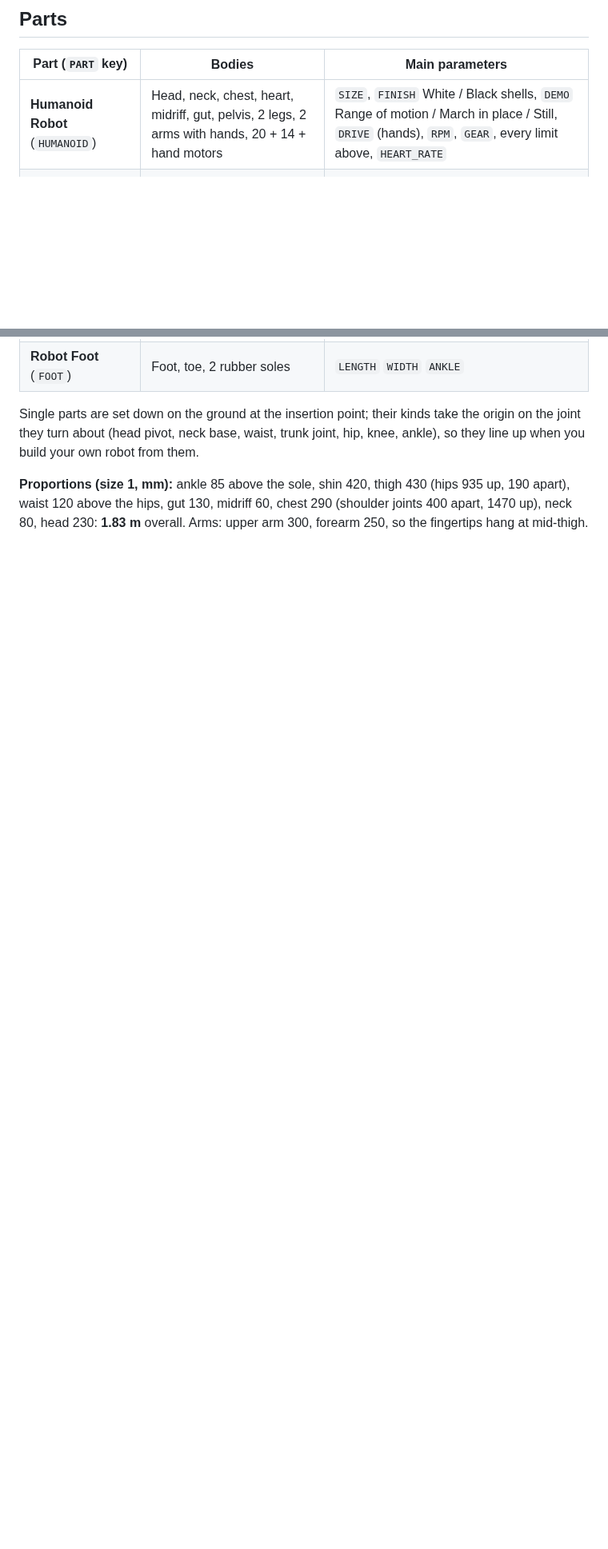
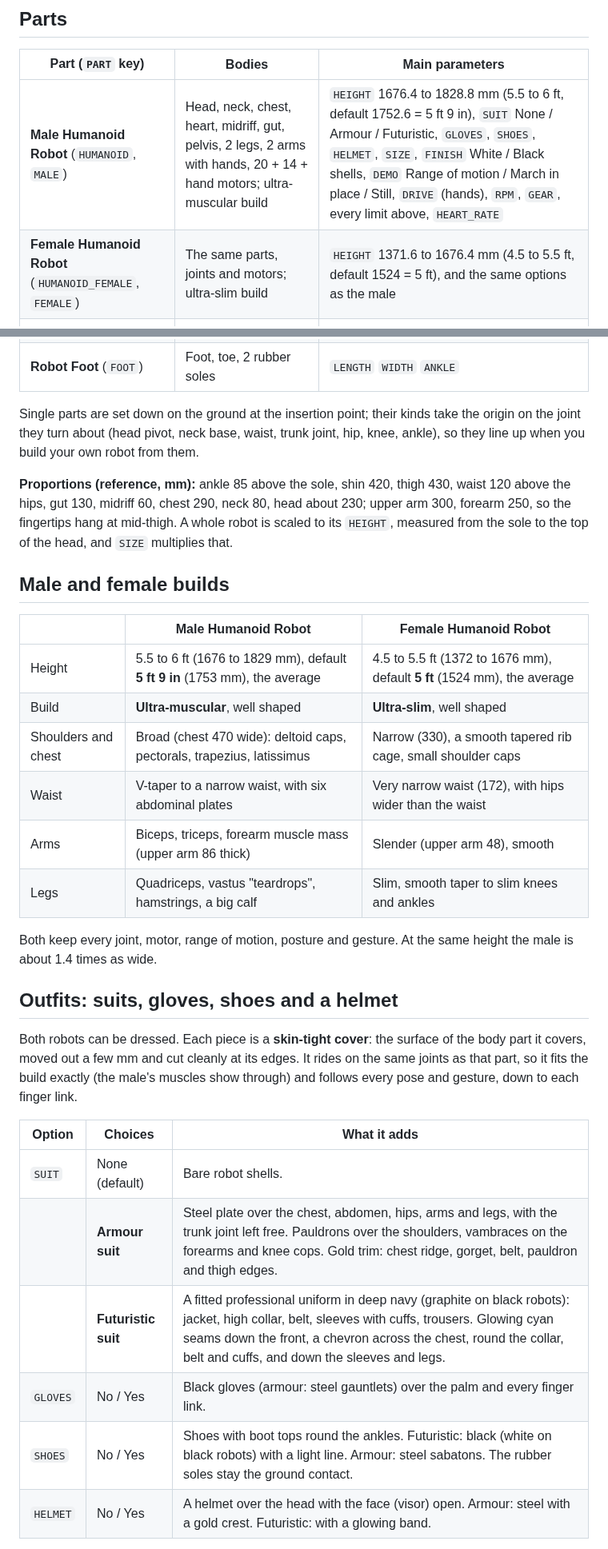
Before and after one commit to srinivasan-fh/si-cdm, a Markdown page: docs/humanoid-body.md, 2 parts joined by grey strips. Shown at 80% size. Drawn GitHub-style; blank space fills up the shorter version.

```diff
--- a/docs/humanoid-body.md
+++ b/docs/humanoid-body.md
@@ -66,7 +66,8 @@ the return side is fixed by the standard.
 
 | Part (`PART` key) | Bodies | Main parameters |
 | --- | --- | --- |
-| **Humanoid Robot** (`HUMANOID`) | Head, neck, chest, heart, midriff, gut, pelvis, 2 legs, 2 arms with hands, 20 + 14 + hand motors | `SIZE`, `FINISH` White / Black shells, `DEMO` Range of motion / March in place / Still, `DRIVE` (hands), `RPM`, `GEAR`, every limit above, `HEART_RATE` |
+| **Male Humanoid Robot** (`HUMANOID`, `MALE`) | Head, neck, chest, heart, midriff, gut, pelvis, 2 legs, 2 arms with hands, 20 + 14 + hand motors; ultra-muscular build | `HEIGHT` 1676.4 to 1828.8 mm (5.5 to 6 ft, default 1752.6 = 5 ft 9 in), `SUIT` None / Armour / Futuristic, `GLOVES`, `SHOES`, `HELMET`, `SIZE`, `FINISH` White / Black shells, `DEMO` Range of motion / March in place / Still, `DRIVE` (hands), `RPM`, `GEAR`, every limit above, `HEART_RATE` |
+| **Female Humanoid Robot** (`HUMANOID_FEMALE`, `FEMALE`) | The same parts, joints and motors; ultra-slim build | `HEIGHT` 1371.6 to 1676.4 mm (4.5 to 5.5 ft, default 1524 = 5 ft), and the same options as the male |
 | **Robot Head & Neck** (`HEADNECK`) | Head, visor, neck on a pedestal, 3 motors | `SIZE`, `FINISH`, `RPM`, `GEAR`, `NECK_YAW` `NECK_PITCH` `NECK_ROLL` |
 | **Robot Upper Body** (`TORSO`) | Pelvis on a stand, gut, midriff, chest, heart, 3 motors | `SIZE`, `FINISH`, `RPM`, `GEAR`, `WAIST_ROT` `TRUNK_FLEX` `TRUNK_BEND`, `HEART_RATE` |
 | **Robot Leg** (`LEG`) | Hip mount on a stand, thigh, shin, foot, toe, 7 motors | `SIZE`, `FINISH`, `SIDE` Right / Left, `RPM`, `GEAR`, hip, knee, ankle and toe limits |
@@ -85,6 +86,38 @@ Single parts are set down on the ground at the insertion point; their kinds take
 joint they turn about (head pivot, neck base, waist, trunk joint, hip, knee, ankle), so they line up
 when you build your own robot from them.
 
-**Proportions (size 1, mm):** ankle 85 above the sole, shin 420, thigh 430 (hips 935 up, 190 apart),
-waist 120 above the hips, gut 130, midriff 60, chest 290 (shoulder joints 400 apart, 1470 up), neck 80,
-head 230: **1.83 m** overall. Arms: upper arm 300, forearm 250, so the fingertips hang at mid-thigh.
+**Proportions (reference, mm):** ankle 85 above the sole, shin 420, thigh 430, waist 120 above the hips,
+gut 130, midriff 60, chest 290, neck 80, head about 230; upper arm 300, forearm 250, so the fingertips
+hang at mid-thigh. A whole robot is scaled to its `HEIGHT`, measured from the sole to the top of the
+head, and `SIZE` multiplies that.
+
+## Male and female builds
+
+| | Male Humanoid Robot | Female Humanoid Robot |
+| --- | --- | --- |
+| Height | 5.5 to 6 ft (1676 to 1829 mm), default **5 ft 9 in** (1753 mm), the average | 4.5 to 5.5 ft (1372 to 1676 mm), default **5 ft** (1524 mm), the average |
+| Build | **Ultra-muscular**, well shaped | **Ultra-slim**, well shaped |
+| Shoulders and chest | Broad (chest 470 wide): deltoid caps, pectorals, trapezius, latissimus | Narrow (330), a smooth tapered rib cage, small shoulder caps |
+| Waist | V-taper to a narrow waist, with six abdominal plates | Very narrow waist (172), with hips wider than the waist |
+| Arms | Biceps, triceps, forearm muscle mass (upper arm 86 thick) | Slender (upper arm 48), smooth |
+| Legs | Quadriceps, vastus "teardrops", hamstrings, a big calf | Slim, smooth taper to slim knees and ankles |
+
+Both keep every joint, motor, range of motion, posture and gesture. At the same height the male is about
+1.4 times as wide.
+
+## Outfits: suits, gloves, shoes and a helmet
+
+Both robots can be dressed. Each piece is a **skin-tight cover**: the surface of the body part it covers,
+moved out a few mm and cut cleanly at its edges. It rides on the same joints as that part, so it fits
+the build exactly (the male's muscles show through) and follows every pose and gesture, down to each
+finger link.
+
+| Option | Choices | What it adds |
+| --- | --- | --- |
+| `SUIT` | None (default) | Bare robot shells. |
+| | **Armour suit** | Steel plate over the chest, abdomen, hips, arms and legs, with the trunk joint left free. Pauldrons over the shoulders, vambraces on the forearms and knee cops. Gold trim: chest ridge, gorget, belt, pauldron and thigh edges. |
+| | **Futuristic suit** | A fitted professional uniform in deep navy (graphite on black robots): jacket, high collar, belt, sleeves with cuffs, trousers. Glowing cyan seams down the front, a chevron across the chest, round the collar, belt and cuffs, and down the sleeves and legs. |
+| `GLOVES` | No / Yes | Black gloves (armour: steel gauntlets) over the palm and every finger link. |
+| `SHOES` | No / Yes | Shoes with boot tops round the ankles. Futuristic: black (white on black robots) with a light line. Armour: steel sabatons. The rubber soles stay the ground contact. |
+| `HELMET` | No / Yes | A helmet over the head with the face (visor) open. Armour: steel with a gold crest. Futuristic: with a glowing band. |
+
```
Also changed, not shown: other parts of docs/humanoid-body.md (+14 -4 lines), README.md (+3 -3 lines), docs/humanoid-builds.png (added), 4 other files.
